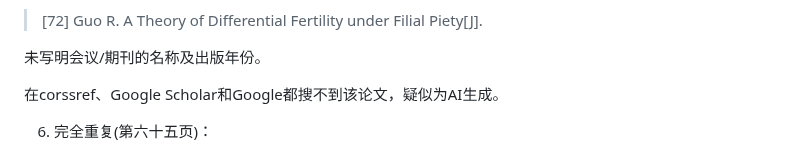
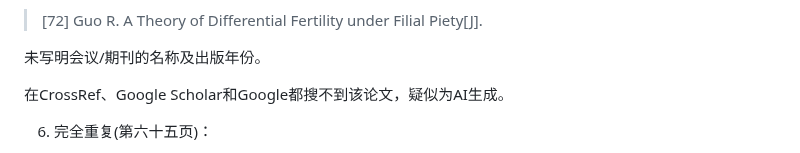
Before and after one commit to zouzhekang/YJYpaper, a Markdown page: README.md, the part around the change. Drawn GitHub-style.

Commit message:
Update README.md
Co-authored-by: Copilot <175728472+Copilot@users.noreply.github.com>

```diff
--- a/README.md
+++ b/README.md
@@ -277,7 +277,7 @@ Conduct a thorough investigation of her ethical record to prevent further harm a
 
 未写明会议/期刊的名称及出版年份。
 
-在corssref、Google Scholar和Google都搜不到该论文，疑似为AI生成。
+在CrossRef、Google Scholar和Google都搜不到该论文，疑似为AI生成。
 
 6. 完全重复(第六十五页)：
 
```
